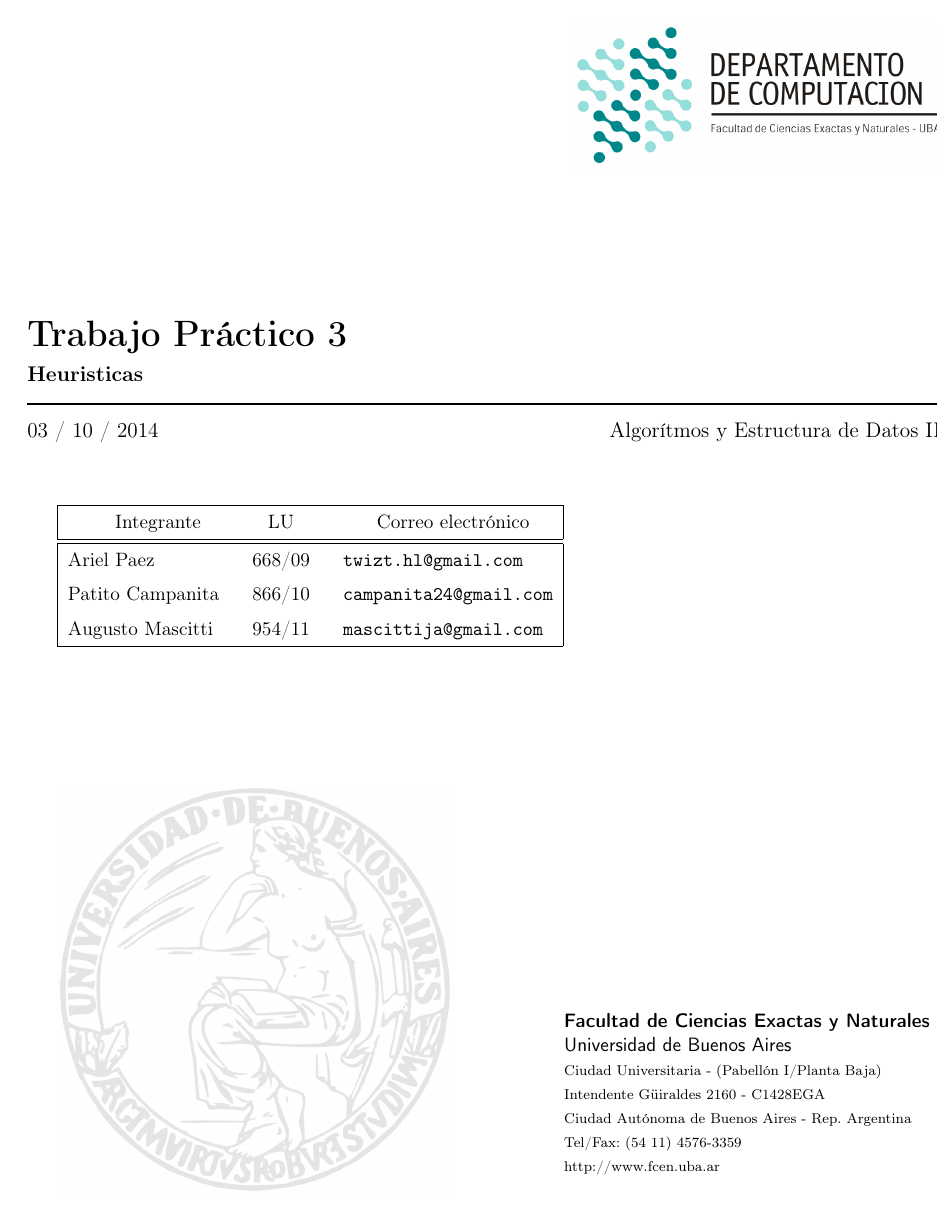
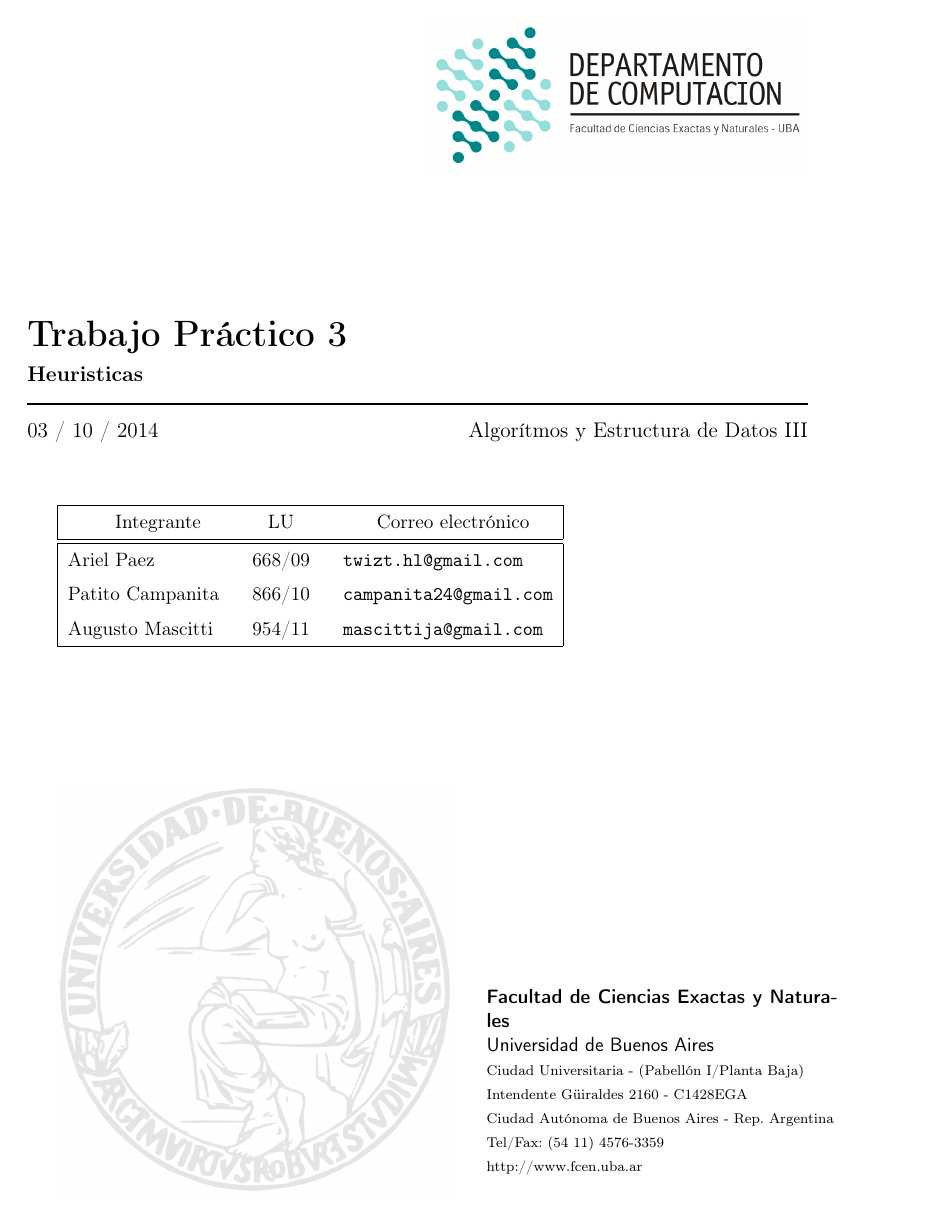
Before and after one commit to twisthl/AlgoIII, a LaTeX document (TP3/informe/tp3_informe.tex): page 1 of 14. Compiled offline with pdfLaTeX.

Commit message:
dasdiuhsaiuhdsa

```diff
--- a/TP3/informe/tp3_informe.tex
+++ b/TP3/informe/tp3_informe.tex
@@ -35,9 +35,6 @@
 
 % Pseudocódigo a lo Cormen
 \usepackage{package/clrscode}
-
-
-\textwidth = 48em
 
 % auxiliares
 \newcommand{\sisosi}{\Leftrightarrow}
```
Also changed, not shown: tp3.ae3/informe/informe.pdf (deleted).
